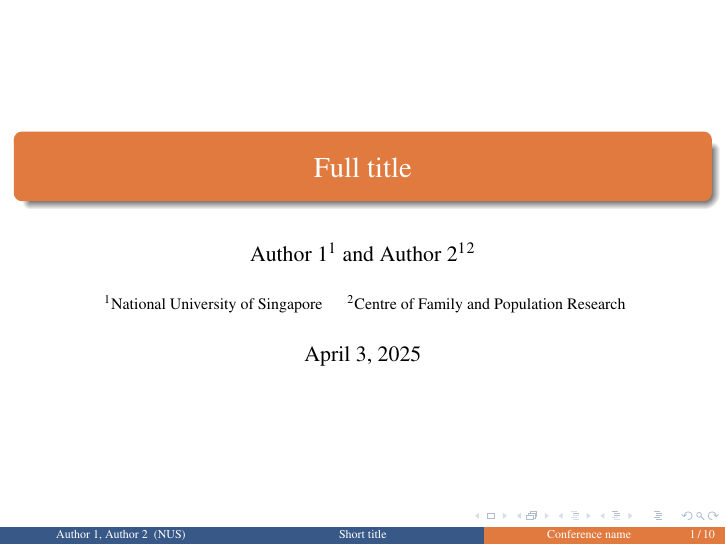
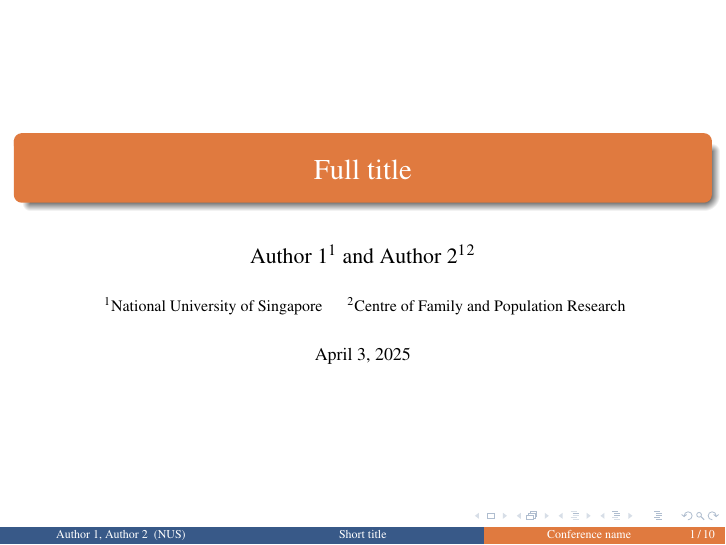
Before and after one commit to yanwenwang24/NUS-Beamer-Slides, LaTeX slides (template/main.tex): page 1 of 18. Compiled offline with pdfLaTeX.

Commit message:
Update LaTeX template to display the current date in a smaller font size

```diff
--- a/template/main.tex
+++ b/template/main.tex
@@ -74,7 +74,7 @@ $^2$Centre of Family and Population Research
 
 % Conference name and date
 \date[Conference name] % Abbreviation of conference name
-{\today}
+{\footnotesize \today}
 
 % Uncomment to show the table of contents at the beginning of each subsection:
 % \AtBeginSubsection[]
```
Also changed, not shown: template/main.pdf.
